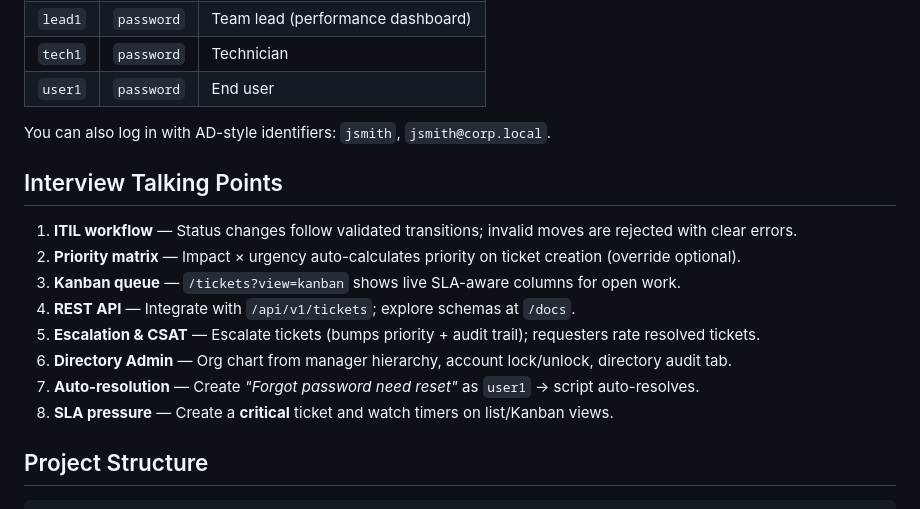
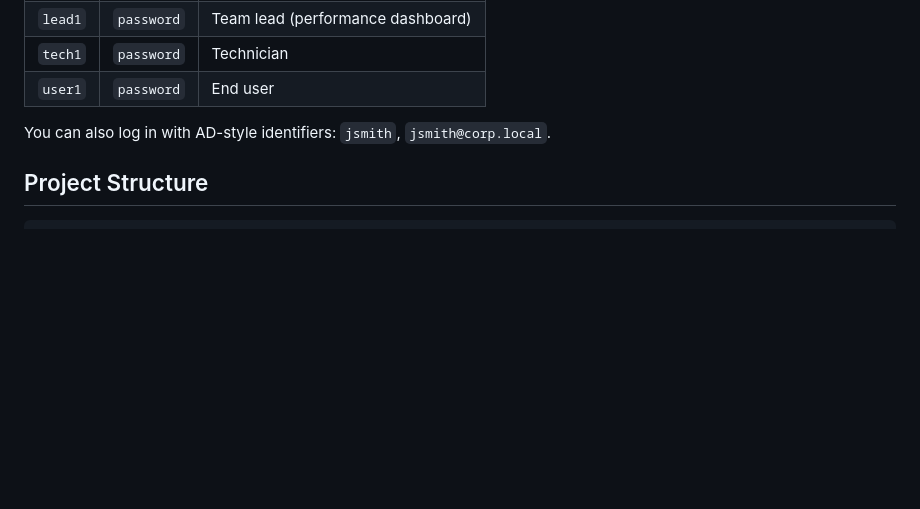
Before and after one commit to NathanEdwardsIT/ServiceDeskLite, a Markdown page: README.md, the part around the change. Drawn GitHub-style; blank space fills up the shorter version.

````diff
--- a/README.md
+++ b/README.md
@@ -74,17 +74,6 @@ python migrate_v2.py
 
 You can also log in with AD-style identifiers: `jsmith`, `jsmith@corp.local`.
 
-## Interview Talking Points
-
-1. **ITIL workflow** — Status changes follow validated transitions; invalid moves are rejected with clear errors.
-2. **Priority matrix** — Impact × urgency auto-calculates priority on ticket creation (override optional).
-3. **Kanban queue** — `/tickets?view=kanban` shows live SLA-aware columns for open work.
-4. **REST API** — Integrate with `/api/v1/tickets`; explore schemas at `/docs`.
-5. **Escalation & CSAT** — Escalate tickets (bumps priority + audit trail); requesters rate resolved tickets.
-6. **Directory Admin** — Org chart from manager hierarchy, account lock/unlock, directory audit tab.
-7. **Auto-resolution** — Create *"Forgot password need reset"* as `user1` → script auto-resolves.
-8. **SLA pressure** — Create a **critical** ticket and watch timers on list/Kanban views.
-
 ## Project Structure
 
 ```
````
